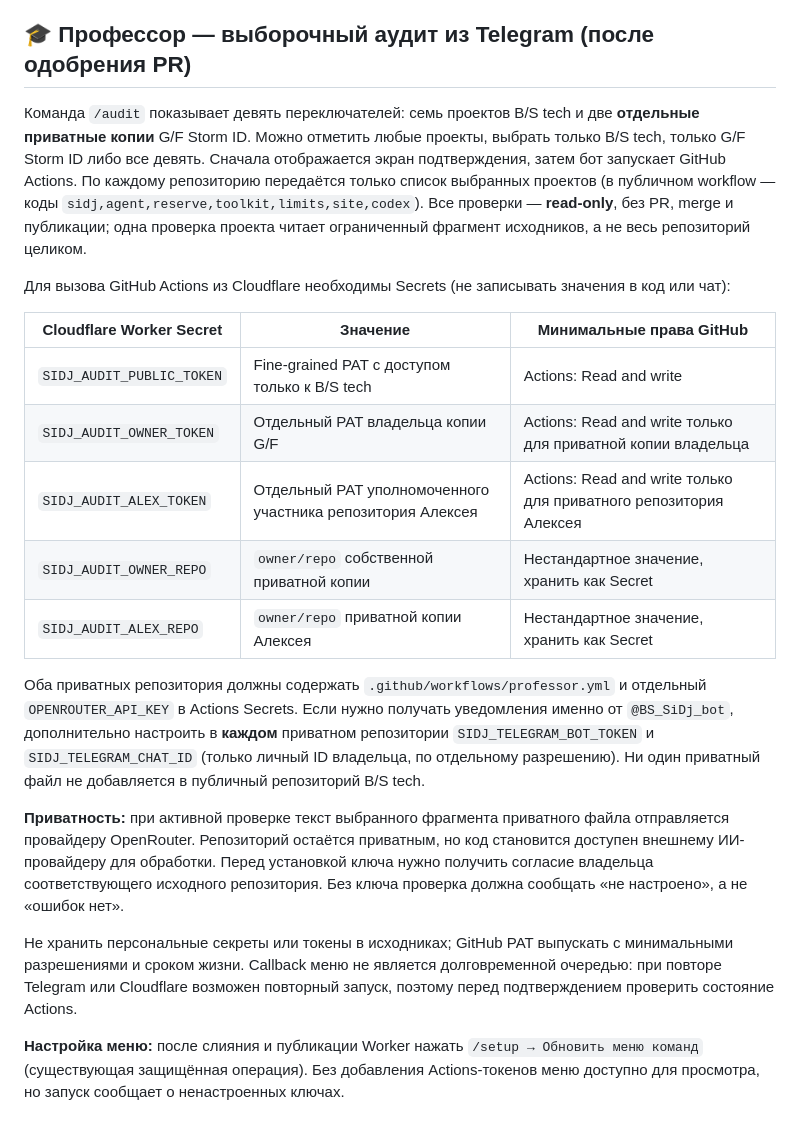
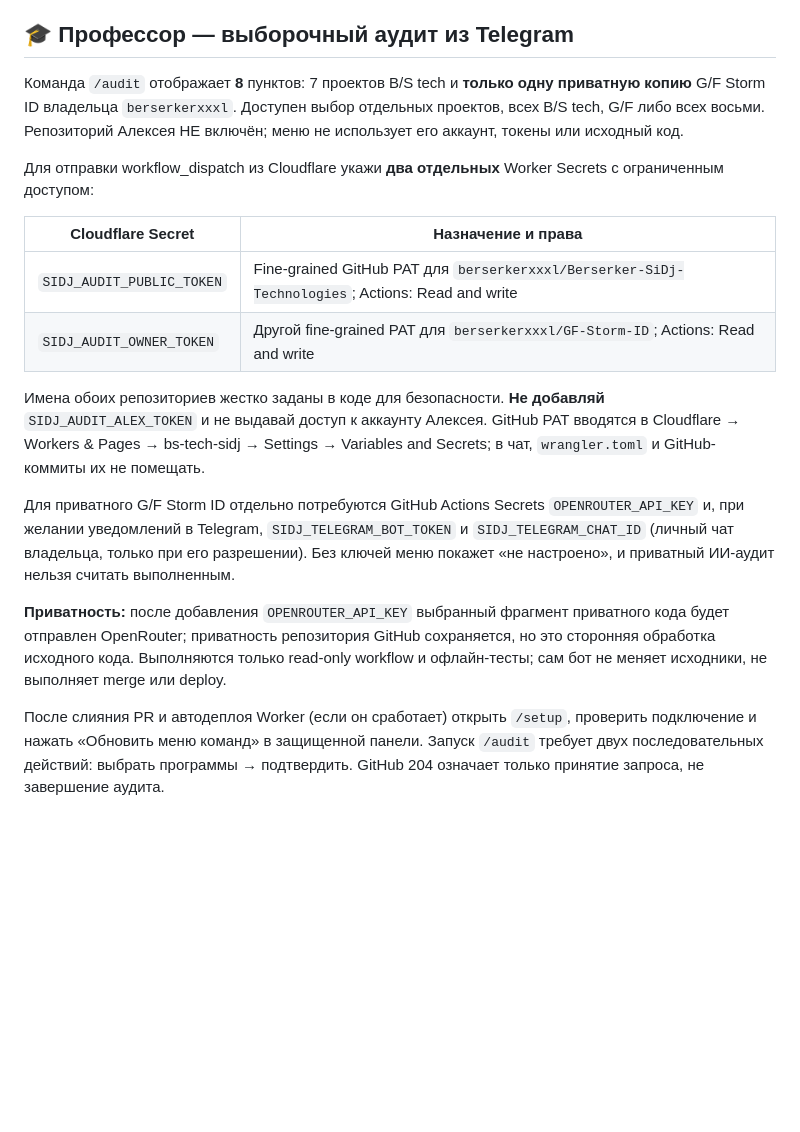
Before and after one commit to berserkerxxxl/Berserker-SiDj-Technologies, a Markdown page: cloudflare/sidj-worker/README_RU.md, the part around the change. Drawn GitHub-style; blank space fills up the shorter version.

Commit message:
refactor(audit): restrict Telegram professor to owner's GitHub repositories

```diff
--- a/cloudflare/sidj-worker/README_RU.md
+++ b/cloudflare/sidj-worker/README_RU.md
@@ -114,24 +114,21 @@ CI `sidj-worker-checks.yml` выполняет эти проверки без с
 - Тесты `test/resilience.test.js` проверяют ограничения, повтор доставки обновления, невыполнение внешних запросов при блокировке, редактирование логов, GitHub retry и запрет повторов на ошибках клиента. Сохраняются существующие сценарии регистрации webhook и проверки авторизации.
 
 
-## 🎓 Профессор — выборочный аудит из Telegram (после одобрения PR)
+## 🎓 Профессор — выборочный аудит из Telegram
 
-Команда `/audit` показывает девять переключателей: семь проектов B/S tech и две **отдельные приватные копии** G/F Storm ID. Можно отметить любые проекты, выбрать только B/S tech, только G/F Storm ID либо все девять. Сначала отображается экран подтверждения, затем бот запускает GitHub Actions. По каждому репозиторию передаётся только список выбранных проектов (в публичном workflow — коды `sidj,agent,reserve,toolkit,limits,site,codex`). Все проверки — **read-only**, без PR, merge и публикации; одна проверка проекта читает ограниченный фрагмент исходников, а не весь репозиторий целиком.
+Команда `/audit` отображает **8** пунктов: 7 проектов B/S tech и **только одну приватную копию** G/F Storm ID владельца `berserkerxxxl`. Доступен выбор отдельных проектов, всех B/S tech, G/F либо всех восьми. Репозиторий Алексея НЕ включён; меню не использует его аккаунт, токены или исходный код.
 
-Для вызова GitHub Actions из Cloudflare необходимы Secrets (не записывать значения в код или чат):
+Для отправки workflow_dispatch из Cloudflare укажи **два отдельных** Worker Secrets с ограниченным доступом:
 
-| Cloudflare Worker Secret | Значение | Минимальные права GitHub |
-| --- | --- | --- |
-| `SIDJ_AUDIT_PUBLIC_TOKEN` | Fine-grained PAT с доступом только к B/S tech | Actions: Read and write |
-| `SIDJ_AUDIT_OWNER_TOKEN` | Отдельный PAT владельца копии G/F | Actions: Read and write только для приватной копии владельца |
-| `SIDJ_AUDIT_ALEX_TOKEN` | Отдельный PAT уполномоченного участника репозитория Алексея | Actions: Read and write только для приватного репозитория Алексея |
-| `SIDJ_AUDIT_OWNER_REPO` | `owner/repo` собственной приватной копии | Нестандартное значение, хранить как Secret |
-| `SIDJ_AUDIT_ALEX_REPO` | `owner/repo` приватной копии Алексея | Нестандартное значение, хранить как Secret |
+| Cloudflare Secret | Назначение и права |
+| --- | --- |
+| `SIDJ_AUDIT_PUBLIC_TOKEN` | Fine-grained GitHub PAT для `berserkerxxxl/Berserker-SiDj-Technologies`; Actions: Read and write |
+| `SIDJ_AUDIT_OWNER_TOKEN` | Другой fine-grained PAT для `berserkerxxxl/GF-Storm-ID`; Actions: Read and write |
 
-Оба приватных репозитория должны содержать `.github/workflows/professor.yml` и отдельный `OPENROUTER_API_KEY` в Actions Secrets. Если нужно получать уведомления именно от `@BS_SiDj_bot`, дополнительно настроить в **каждом** приватном репозитории `SIDJ_TELEGRAM_BOT_TOKEN` и `SIDJ_TELEGRAM_CHAT_ID` (только личный ID владельца, по отдельному разрешению). Ни один приватный файл не добавляется в публичный репозиторий B/S tech.
+Имена обоих репозиториев жестко заданы в коде для безопасности. **Не добавляй** `SIDJ_AUDIT_ALEX_TOKEN` и не выдавай доступ к аккаунту Алексея. GitHub PAT вводятся в Cloudflare → Workers & Pages → bs-tech-sidj → Settings → Variables and Secrets; в чат, `wrangler.toml` и GitHub-коммиты их не помещать.
 
-**Приватность:** при активной проверке текст выбранного фрагмента приватного файла отправляется провайдеру OpenRouter. Репозиторий остаётся приватным, но код становится доступен внешнему ИИ-провайдеру для обработки. Перед установкой ключа нужно получить согласие владельца соответствующего исходного репозитория. Без ключа проверка должна сообщать «не настроено», а не «ошибок нет».
+Для приватного G/F Storm ID отдельно потребуются GitHub Actions Secrets `OPENROUTER_API_KEY` и, при желании уведомлений в Telegram, `SIDJ_TELEGRAM_BOT_TOKEN` и `SIDJ_TELEGRAM_CHAT_ID` (личный чат владельца, только при его разрешении). Без ключей меню покажет «не настроено», и приватный ИИ-аудит нельзя считать выполненным.
 
-Не хранить персональные секреты или токены в исходниках; GitHub PAT выпускать с минимальными разрешениями и сроком жизни. Callback меню не является долговременной очередью: при повторе Telegram или Cloudflare возможен повторный запуск, поэтому перед подтверждением проверить состояние Actions.
+**Приватность:** после добавления `OPENROUTER_API_KEY` выбранный фрагмент приватного кода будет отправлен OpenRouter; приватность репозитория GitHub сохраняется, но это сторонняя обработка исходного кода. Выполняются только read-only workflow и офлайн-тесты; сам бот не меняет исходники, не выполняет merge или deploy.
 
-**Настройка меню:** после слияния и публикации Worker нажать `/setup → Обновить меню команд` (существующая защищённая операция). Без добавления Actions-токенов меню доступно для просмотра, но запуск сообщает о ненастроенных ключах.
+После слияния PR и автодеплоя Worker (если он сработает) открыть `/setup`, проверить подключение и нажать «Обновить меню команд» в защищенной панели. Запуск `/audit` требует двух последовательных действий: выбрать программы → подтвердить. GitHub 204 означает только принятие запроса, не завершение аудита.
```
